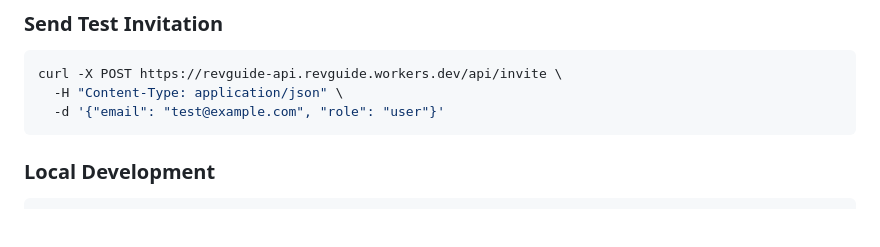
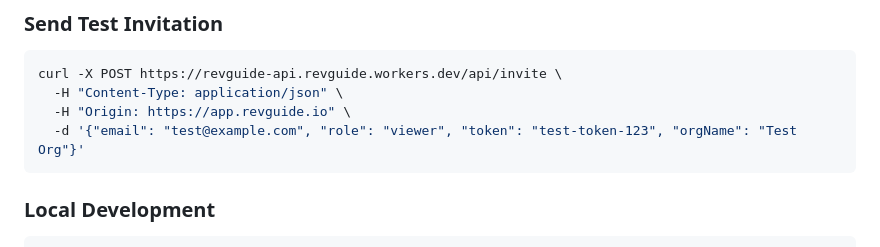
Before and after one commit to brucetmkns/revguide.io, a Markdown page: api/README.md, the part around one of its changes. Drawn GitHub-style; blank space fills up the shorter version.

````diff
--- a/api/README.md
+++ b/api/README.md
@@ -192,7 +199,8 @@ curl https://revguide-api.revguide.workers.dev/health
 ```bash
 curl -X POST https://revguide-api.revguide.workers.dev/api/invite \
   -H "Content-Type: application/json" \
-  -d '{"email": "test@example.com", "role": "user"}'
+  -H "Origin: https://app.revguide.io" \
+  -d '{"email": "test@example.com", "role": "viewer", "token": "test-token-123", "orgName": "Test Org"}'
 ```
 
 ### Local Development
````
Also changed, not shown: other parts of api/README.md (+13 -6 lines), LEARNINGS.md (+143 -0 lines).
